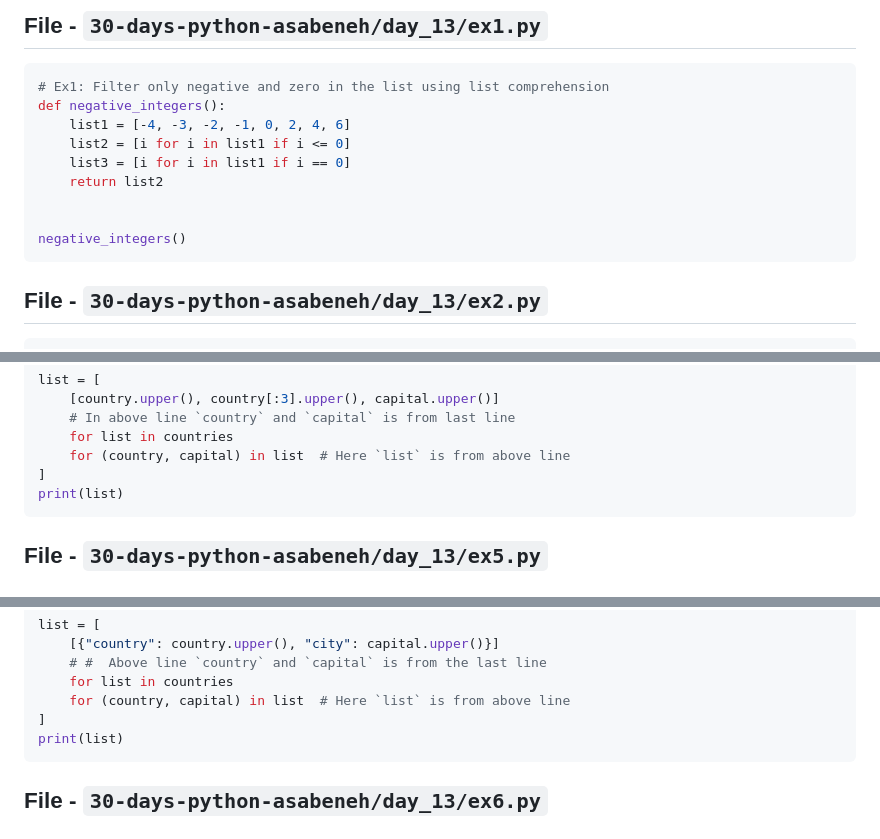
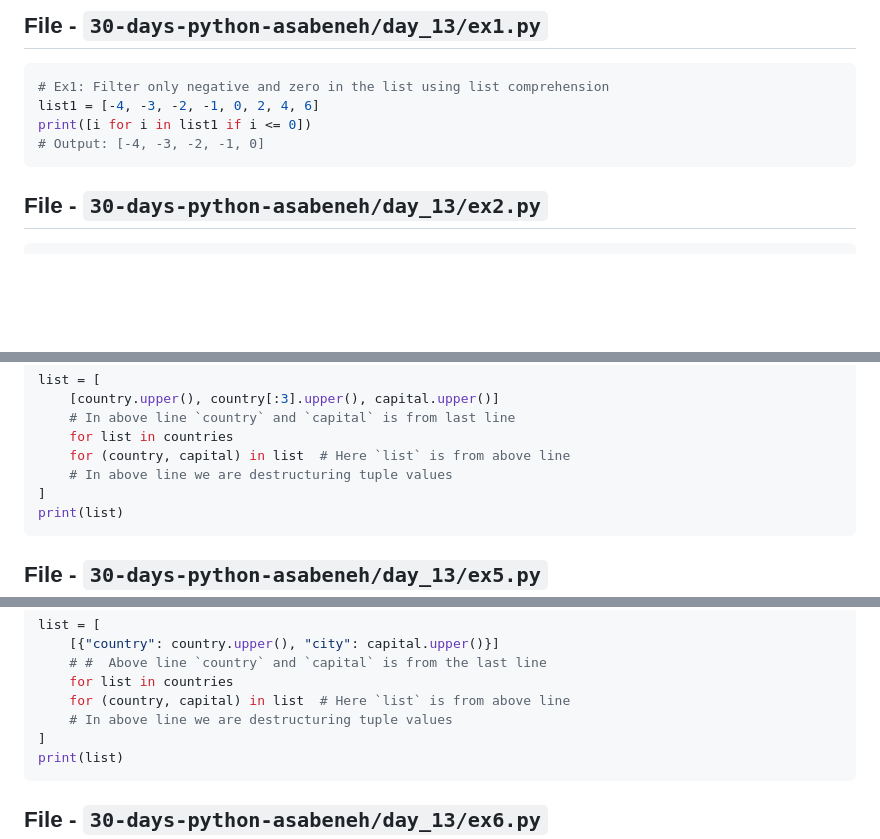
Before and after one commit to sahilrajput03/learn-python, a Markdown page: README.md, 3 parts joined by grey strips. GitHub-like rendering; blank space fills up the shorter version.

Commit message:
Report generated to README

````diff
--- a/README.md
+++ b/README.md
@@ -1745,14 +1745,9 @@ print(power(2)(5))  # 32
 <!-- The below code snippet is automatically added from ./30-days-python-asabeneh/day_13/ex1.py -->
 ```py
 # Ex1: Filter only negative and zero in the list using list comprehension
-def negative_integers():
-    list1 = [-4, -3, -2, -1, 0, 2, 4, 6]
-    list2 = [i for i in list1 if i <= 0]
-    list3 = [i for i in list1 if i == 0]
-    return list2
-
-
-negative_integers()
+list1 = [-4, -3, -2, -1, 0, 2, 4, 6]
+print([i for i in list1 if i <= 0])
+# Output: [-4, -3, -2, -1, 0]
 ```
 <!-- MARKDOWN-AUTO-DOCS:END -->
 
@@ -1820,6 +1815,7 @@ list = [
     # In above line `country` and `capital` is from last line
     for list in countries
     for (country, capital) in list  # Here `list` is from above line
+    # In above line we are destructuring tuple values
 ]
 print(list)
 ```
@@ -1842,6 +1838,7 @@ list = [
     # #  Above line `country` and `capital` is from the last line
     for list in countries
     for (country, capital) in list  # Here `list` is from above line
+    # In above line we are destructuring tuple values
 ]
 print(list)
 ```
````
